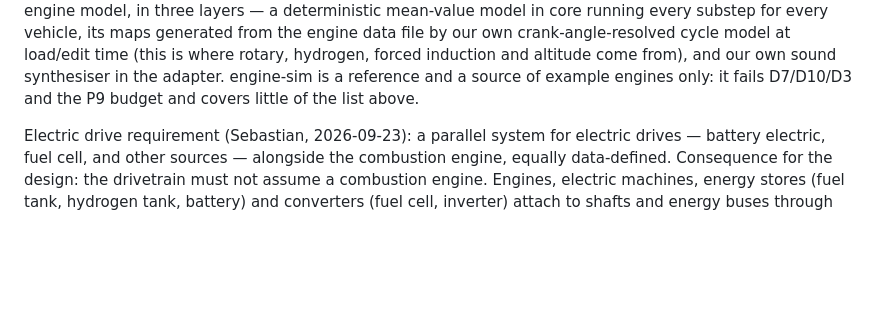
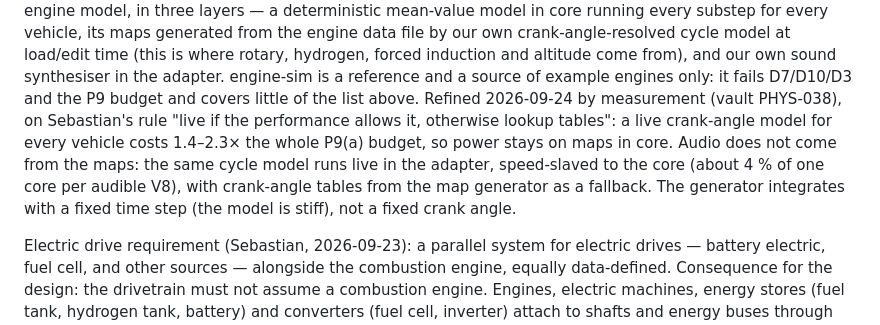
Before and after one commit to SebastianDanielFrenz/physics_sim, a Markdown page: PLAN.md, the part around the change. GitHub-like rendering; blank space fills up the shorter version.

Commit message:
PLAN: engine power on maps, audio from a live cycle model in the adapter (measured, PHYS-038)
Co-Authored-By: Claude Opus 5.5 <noreply@anthropic.com>

```diff
--- a/PLAN.md
+++ b/PLAN.md
@@ -583,6 +583,14 @@ model at load/edit time (this is where rotary, hydrogen, forced induction and
 altitude come from), and our own sound synthesiser in the adapter.
 engine-sim is a reference and a source of example engines only: it fails
 D7/D10/D3 and the P9 budget and covers little of the list above.
+Refined 2026-09-24 by measurement (vault PHYS-038), on Sebastian's rule "live
+if the performance allows it, otherwise lookup tables": a live crank-angle
+model for every vehicle costs 1.4–2.3× the whole P9(a) budget, so power stays
+on maps in core. Audio does not come from the maps: the same cycle model runs
+live in the adapter, speed-slaved to the core (about 4 % of one core per
+audible V8), with crank-angle tables from the map generator as a fallback. The
+generator integrates with a fixed time step (the model is stiff), not a fixed
+crank angle.
 
 Electric drive requirement (Sebastian, 2026-09-23): a parallel system for
 electric drives — battery electric, fuel cell, and other sources — alongside
```
